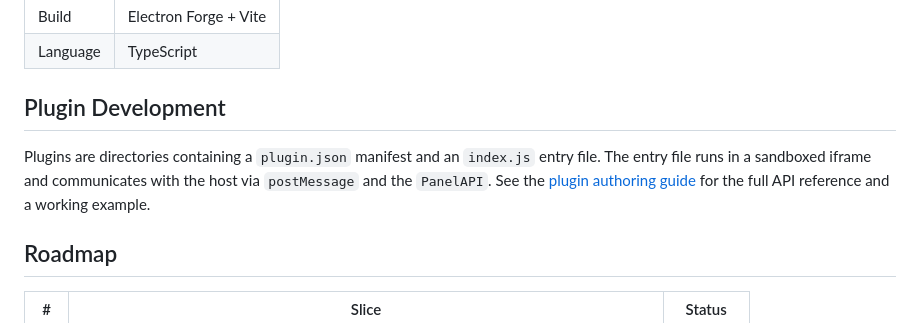
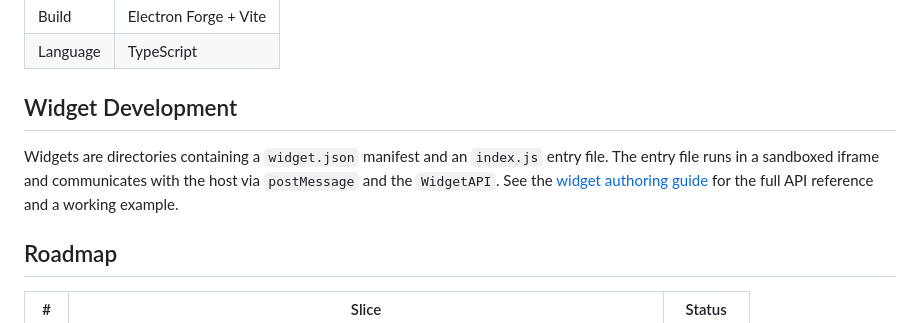
Before and after one commit to EnlightenMedia/gada-terminal, a Markdown page: README.md, the part around the change. GitHub-like rendering.

Commit message:
Update README to reflect widget rename
Co-Authored-By: Claude Sonnet 4.6 <noreply@anthropic.com>

```diff
--- a/README.md
+++ b/README.md
@@ -38,9 +38,9 @@ npm run make
 | Build | Electron Forge + Vite |
 | Language | TypeScript |
 
-## Plugin Development
+## Widget Development
 
-Plugins are directories containing a `plugin.json` manifest and an `index.js` entry file. The entry file runs in a sandboxed iframe and communicates with the host via `postMessage` and the `PanelAPI`. See the [plugin authoring guide](plugins/PANEL_PLUGIN_AUTHORING.md) for the full API reference and a working example.
+Widgets are directories containing a `widget.json` manifest and an `index.js` entry file. The entry file runs in a sandboxed iframe and communicates with the host via `postMessage` and the `WidgetAPI`. See the [widget authoring guide](WIDGET_AUTHORING.md) for the full API reference and a working example.
 
 ## Roadmap
 
```
